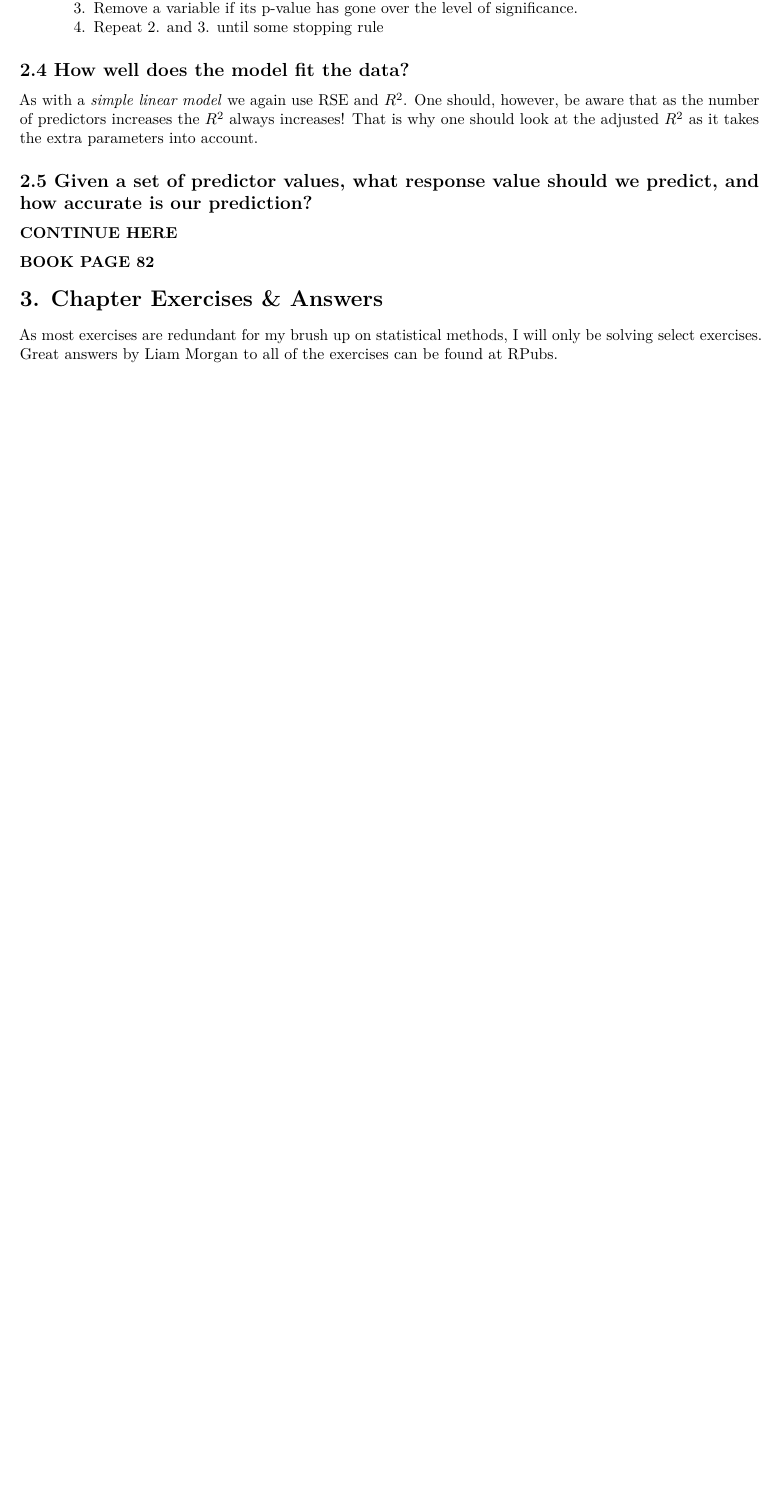
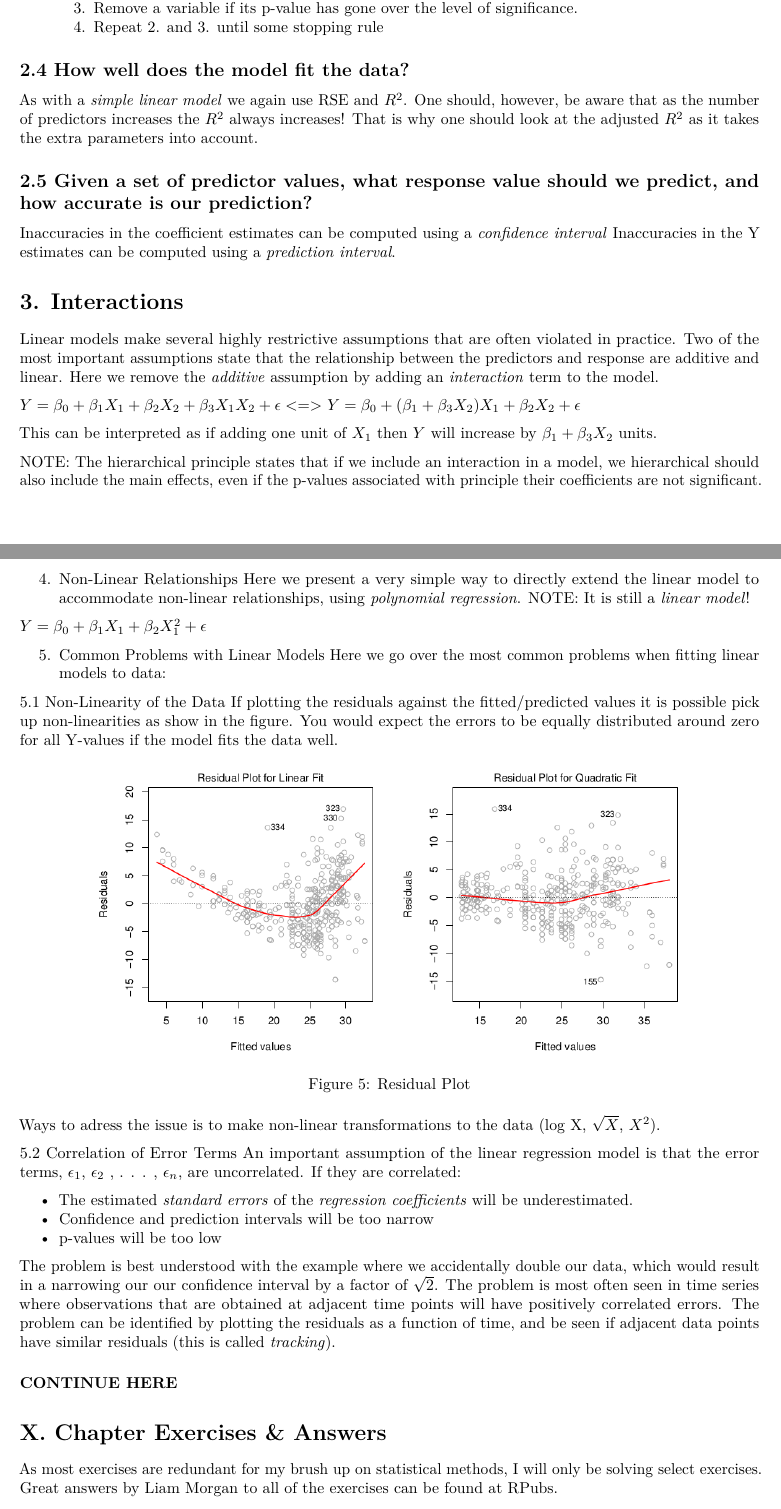
Before and after one commit to esbeneickhardt/statisticallearning, an R Markdown document (Chapters/Chapter 3/Chapter 3 - Linear Regression.Rmd): part of page 6 of 10 before the commit and two parts of pages 6 and 7 of 11 after it, the two joined at a grey line, cut so that both start at the same text, the shorter picture padded with empty space. Rendered offline with R 4.5, knitr and Pandoc, then LaTeX, with nearby package versions.

Commit message:
Going over non-linearities, polynomias and how to diagnose ploblems with linear models

```diff
--- a/Chapters/Chapter 3/Chapter 3 - Linear Regression.Rmd
+++ b/Chapters/Chapter 3/Chapter 3 - Linear Regression.Rmd
@@ -217,14 +217,52 @@ As with a *simple linear model* we again use RSE and $R^2$. One should, however,
 
 ## 2.5 Given a set of predictor values, what response value should we predict, and how accurate is our prediction?
 
-### CONTINUE HERE ###
-### BOOK PAGE 82 ###
+Inaccuracies in the coefficient estimates can be computed using a *confidence interval*
+Inaccuracies in the Y estimates can be computed using a *prediction interval*.
+
+# 3. Interactions
+Linear models make several highly restrictive assumptions that are often violated in practice. Two of the most important assumptions state that the relationship between the predictors and response are additive and linear. Here we remove the *additive* assumption by adding an *interaction* term to the model.
+
+$Y = \beta_0 + \beta_1X_1 + \beta_2X_2 + \beta_3X_1X_2 + \epsilon <=>$
+$Y = \beta_0 + (\beta_1 + \beta_3X_2)X_1 + \beta_2X_2 + \epsilon$
+
+This can be interpreted as if adding one unit of $X_1$ then $Y$ will increase by $\beta_1 + \beta_3X_2$ units.
+
+NOTE: The hierarchical principle states that if we include an interaction in a model, we hierarchical should also include the main eﬀects, even if the p-values associated with principle their coeﬃcients are not significant.
+
+4. Non-Linear Relationships
+Here we present a very simple way to directly extend the linear model
+to accommodate non-linear relationships, using *polynomial regression*. NOTE: It is still a *linear model*!
+
+$Y = \beta_0 + \beta_1X_1 + \beta_2X_1^2 + \epsilon$
+
+5. Common Problems with Linear Models
+Here we go over the most common problems when fitting linear models to data:
+
+5.1 Non-Linearity of the Data
+If plotting the residuals against the fitted/predicted values it is possible pick up non-linearities as show in the figure. You would expect the errors to be equally distributed around zero for all Y-values if the model fits the data well.
+
+<center>
+![Residual Plot](Images/Residual Plot.png){width=80%}
+</center>
+
+Ways to adress the issue is to make non-linear transformations to the data (log X, $\sqrt{X}$, $X^2$).
+
+5.2 Correlation of Error Terms
+An important assumption of the linear regression model is that the error
+terms, $\epsilon_1$, $\epsilon_2$ , . . . , $\epsilon_n$, are uncorrelated. If they are correlated:
+
+* The estimated *standard errors* of the *regression coefficients* will be underestimated.
+* Confidence and prediction intervals will be too narrow
+* p-values will be too low
+
+The problem is best understood with the example where we accidentally double our data, which would result in a narrowing our our confidence interval by a factor of $\sqrt{2}$. The problem is most often seen in time series where observations that are obtained at adjacent time points will have positively correlated errors. The problem can be identified by plotting the residuals as a function of time, and be seen if adjacent data points have similar residuals (this is called *tracking*).
+
+##### CONTINUE HERE #####
 
 
 
-
-
-# 3. Chapter Exercises & Answers
+# X. Chapter Exercises & Answers
 As most exercises are redundant for my brush up on statistical methods, I will only be solving select exercises. Great answers by Liam Morgan to all of the exercises can be found at [RPubs](https://rpubs.com/lmorgan95/ISLR_CH3_Solutions).
 
 ## 3.1 Simple Linear Models
```
Also changed, not shown: Chapters/Chapter 3/Images/Residual Plot.png (added).
